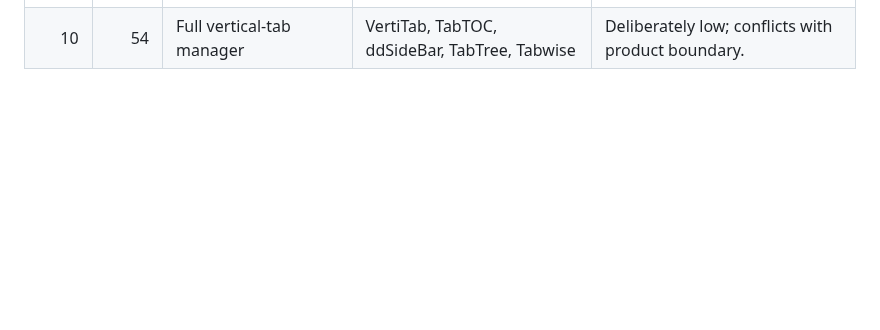
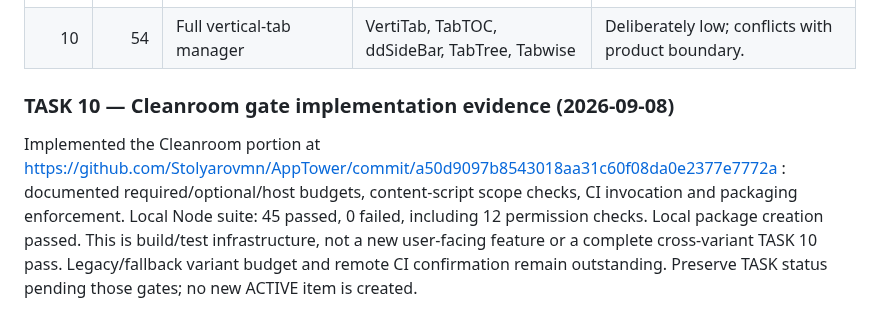
Before and after one commit to Stolyarovmn/AppTower, a Markdown page: docs/11_BACKLOG.md, the part around the change. Rendered like a GitHub page; blank space fills up the shorter version.

Commit message:
Record tested Cleanroom permission gate progress for TASK 10

```diff
--- a/docs/11_BACKLOG.md
+++ b/docs/11_BACKLOG.md
@@ -295,3 +295,8 @@ Sources: https://github.com/Stolyarovmn/AppTower/blob/2c1073b3d83e7a2d294a1621ce
 | 8 | 65 | Focus mode: temporarily show only one group/workspace | TabTree, Tabwise | Promote if groups/templates overload rail. |
 | 9 | 64 | Automatic domain/grouping suggestions | VertiTab, TabDog, SuperchargeNavigation; Sidebar for Tabs/Bookmarks (MIT) | Opt-in shortcut organizer only; deterministic site rules first, optional local AI fallback; do not become a tab manager. |
 | 10 | 54 | Full vertical-tab manager | VertiTab, TabTOC, ddSideBar, TabTree, Tabwise | Deliberately low; conflicts with product boundary. |
+
+
+### TASK 10 — Cleanroom gate implementation evidence (2026-09-08)
+
+Implemented the Cleanroom portion at https://github.com/Stolyarovmn/AppTower/commit/a50d9097b8543018aa31c60f08da0e2377e7772a : documented required/optional/host budgets, content-script scope checks, CI invocation and packaging enforcement. Local Node suite: 45 passed, 0 failed, including 12 permission checks. Local package creation passed. This is build/test infrastructure, not a new user-facing feature or a complete cross-variant TASK 10 pass. Legacy/fallback variant budget and remote CI confirmation remain outstanding. Preserve TASK status pending those gates; no new ACTIVE item is created.
```
